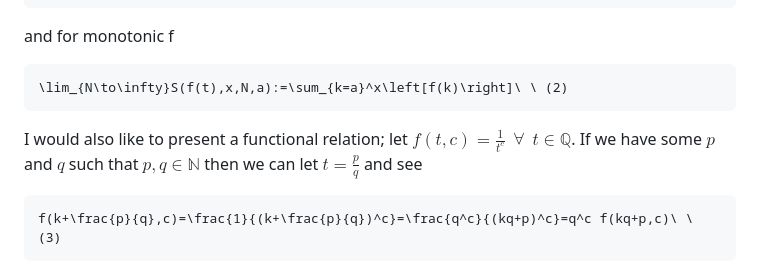
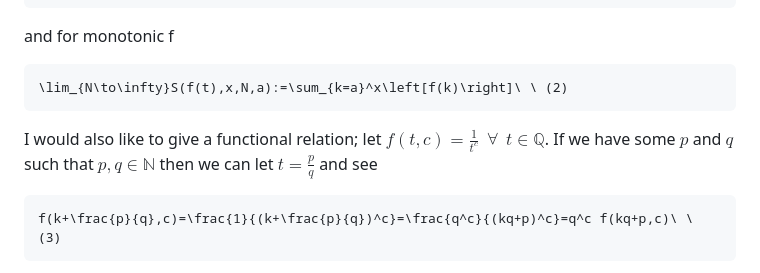
Before and after one commit to mosessolari/mosessolari.github.io, a Markdown page: Liouville-Number-Zeta-Sum-Informal-Proof.md, the part around the change. Drawn GitHub-style.

````diff
--- a/Liouville-Number-Zeta-Sum-Informal-Proof.md
+++ b/Liouville-Number-Zeta-Sum-Informal-Proof.md
@@ -14,7 +14,7 @@ and for monotonic f
 ```math
 \lim_{N\to\infty}S(f(t),x,N,a):=\sum_{k=a}^x\left[f(k)\right]\ \ (2)
 ```
-I would also like to present a functional relation; let $f(t,c)=\frac{1}{t^c}\ \ \forall\ \ t\in\mathbb{Q}$. If we have some $p$ and $q$ such that $p,q\in\mathbb{N}$ then we can let $t=\frac{p}{q}$ and see
+I would also like to give a functional relation; let $f(t,c)=\frac{1}{t^c}\ \ \forall\ \ t\in\mathbb{Q}$. If we have some $p$ and $q$ such that $p,q\in\mathbb{N}$ then we can let $t=\frac{p}{q}$ and see
 ```math
 f(k+\frac{p}{q},c)=\frac{1}{(k+\frac{p}{q})^c}=\frac{q^c}{(kq+p)^c}=q^c f(kq+p,c)\ \ (3)
 ```
````
